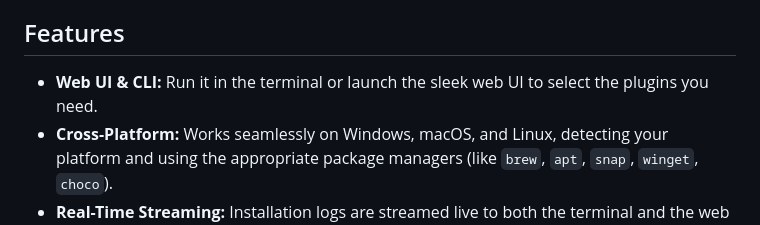
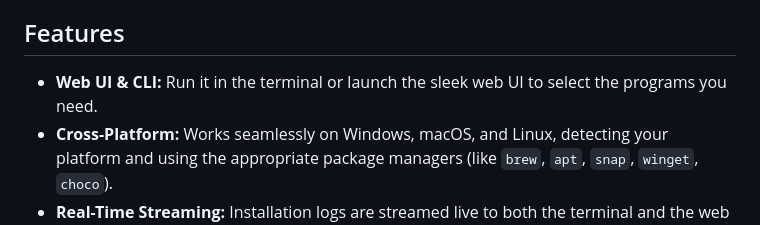
Before and after one commit to b4m11/ori, a Markdown page: README.md, the part around the change. GitHub-like rendering.

```diff
--- a/README.md
+++ b/README.md
@@ -6,7 +6,7 @@ This tool provides a beautiful web-based UI and a robust CLI to bootstrap your d
 
 ## Features
 
-- **Web UI & CLI:** Run it in the terminal or launch the sleek web UI to select the plugins you need.
+- **Web UI & CLI:** Run it in the terminal or launch the sleek web UI to select the programs you need.
 - **Cross-Platform:** Works seamlessly on Windows, macOS, and Linux, detecting your platform and using the appropriate package managers (like `brew`, `apt`, `snap`, `winget`, `choco`).
 - **Real-Time Streaming:** Installation logs are streamed live to both the terminal and the web browser.
 - **Extensible Plugin System:** All installations are handled via a modular plugin architecture.
```
